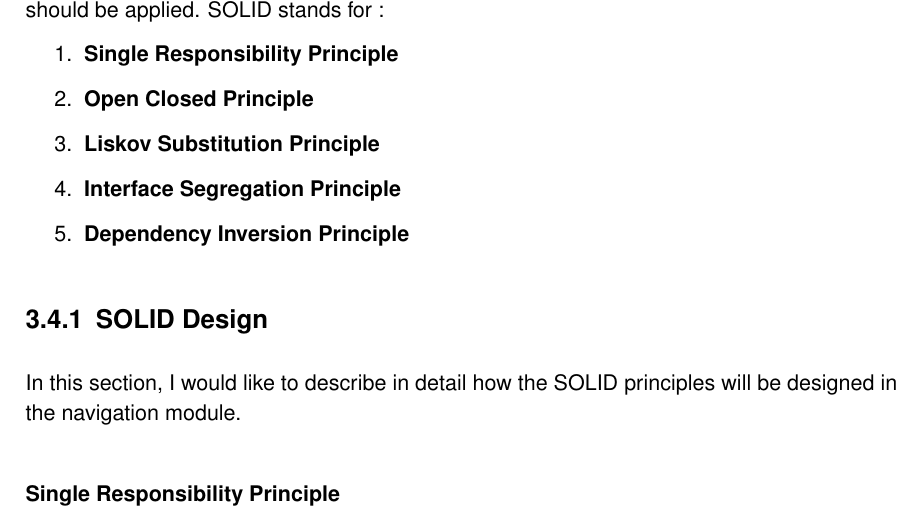
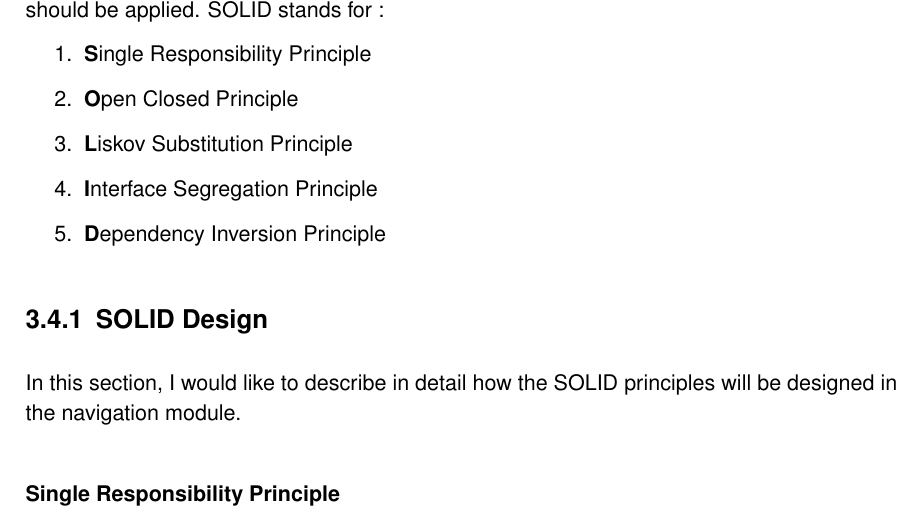
Before and after one commit to prannoymulmi/EGD_report, a LaTeX thesis (thesis3.tex, which reads chapter/mainpart/design/conclusion.tex): part of page 16 of 21, cut so that both start at the same text. Compiled offline with pdfLaTeX; an older LaTeX class or package is replaced by its successor.

Commit message:
SOLID bold change

```diff
--- a/chapter/mainpart/design/conclusion.tex
+++ b/chapter/mainpart/design/conclusion.tex
@@ -6,15 +6,15 @@
     SOLID stands for :
     \begin{enumerate}
         \item
-            \textbf{Single Responsibility Principle}
+            \textbf{S}ingle Responsibility Principle
         \item
-            \textbf{Open Closed Principle}
+            \textbf{O}pen Closed Principle
         \item
-            \textbf{Liskov Substitution Principle}
+            \textbf{L}iskov Substitution Principle
         \item
-            \textbf{Interface Segregation Principle}
+            \textbf{I}nterface Segregation Principle
         \item
-            \textbf{Dependency Inversion Principle}
+            \textbf{D}ependency Inversion Principle
     \end{enumerate}
 
     \subsection{SOLID Design}
```
